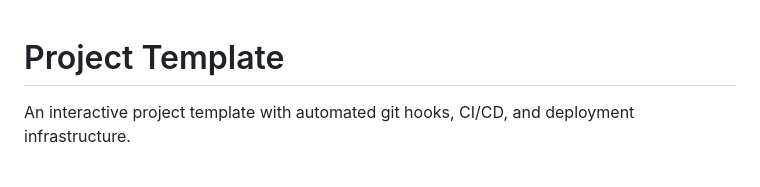
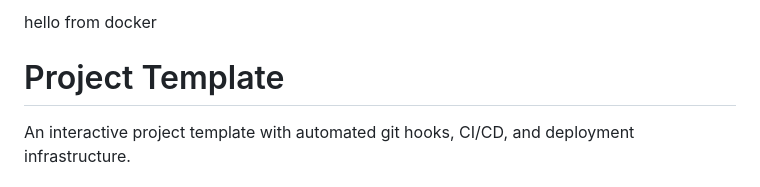
Before and after one commit to cullenbmacdonald/project-template, a Markdown page: README.md, the part around the change. Drawn GitHub-style.

Commit message:
Add Docker greeting to README
Add "hello from docker" message to the top of the README file.

Co-Authored-By: Claude Sonnet 4.5 <noreply@anthropic.com>

```diff
--- a/README.md
+++ b/README.md
@@ -1,3 +1,5 @@
+hello from docker
+
 # Project Template
 
 An interactive project template with automated git hooks, CI/CD, and deployment infrastructure.
```
